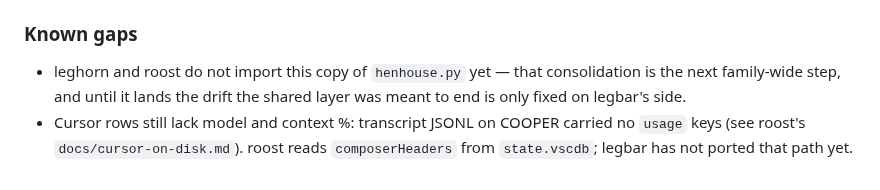
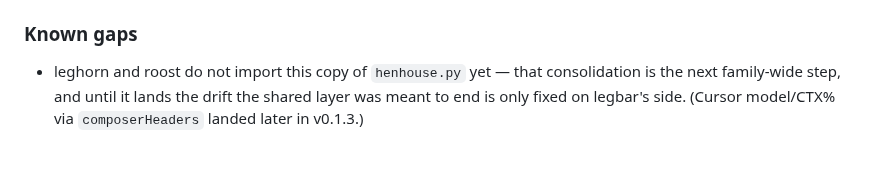
Before and after one commit to gmhoward9289-ops/legbar, a Markdown page: CHANGELOG.md, the part around the change. Drawn GitHub-style.

Commit message:
docs: retire stale Cursor-headers known gap from v0.1.0
composerHeaders landed in v0.1.3; the v0.1.0 known-gaps list still
claimed Cursor rows lacked model and CTX%. Leave only the henhouse
consolidation gap.

Co-authored-by: George <dev@swamplink.com>

```diff
--- a/CHANGELOG.md
+++ b/CHANGELOG.md
@@ -216,6 +216,4 @@ First cut. Both lanes render against real data on COOPER.
 - leghorn and roost do not import this copy of `henhouse.py` yet — that
   consolidation is the next family-wide step, and until it lands the drift the
   shared layer was meant to end is only fixed on legbar's side.
-- Cursor rows still lack model and context %: transcript JSONL on COOPER
-  carried no `usage` keys (see roost's `docs/cursor-on-disk.md`). roost reads
-  `composerHeaders` from `state.vscdb`; legbar has not ported that path yet.
+  (Cursor model/CTX% via `composerHeaders` landed later in v0.1.3.)
```
